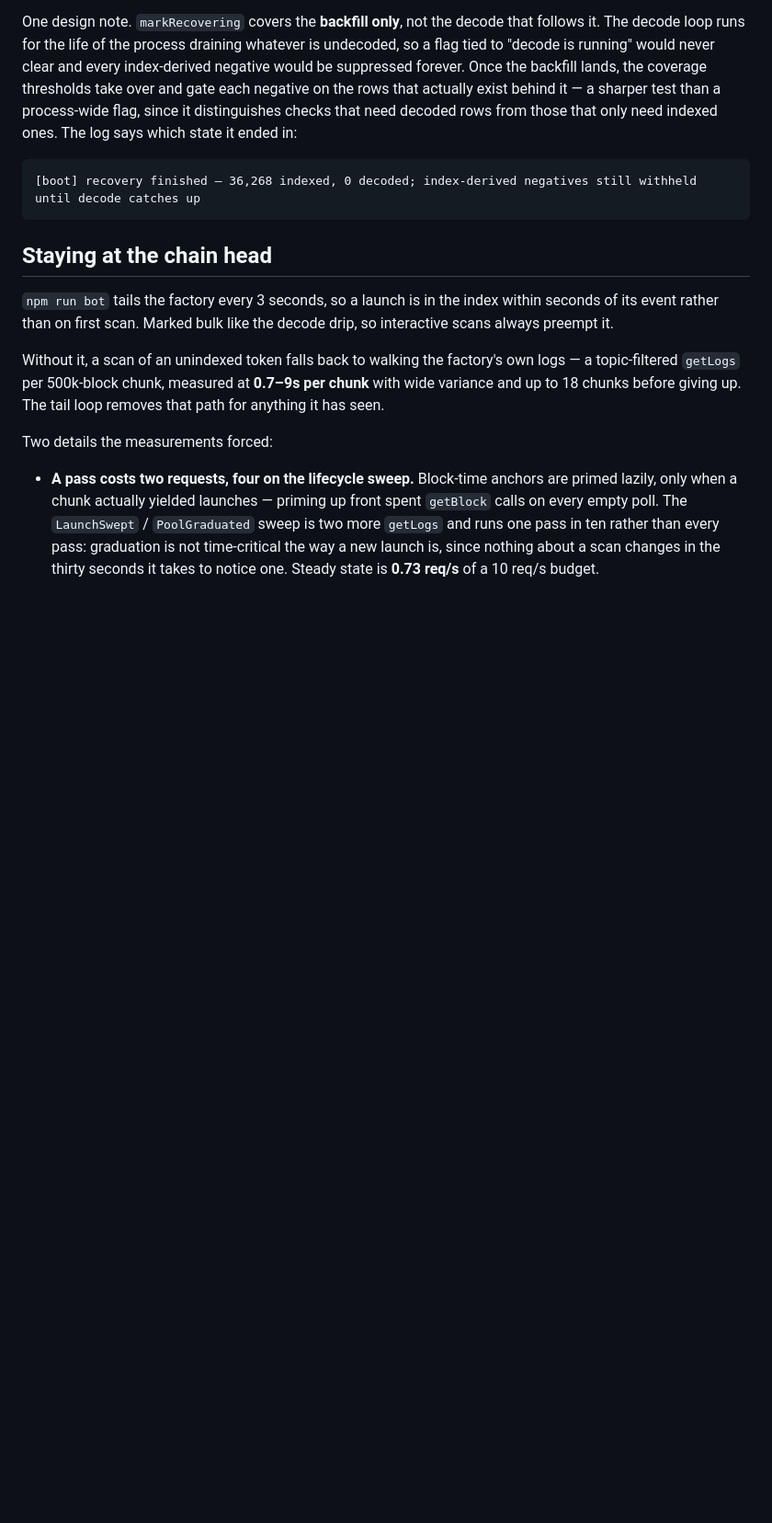
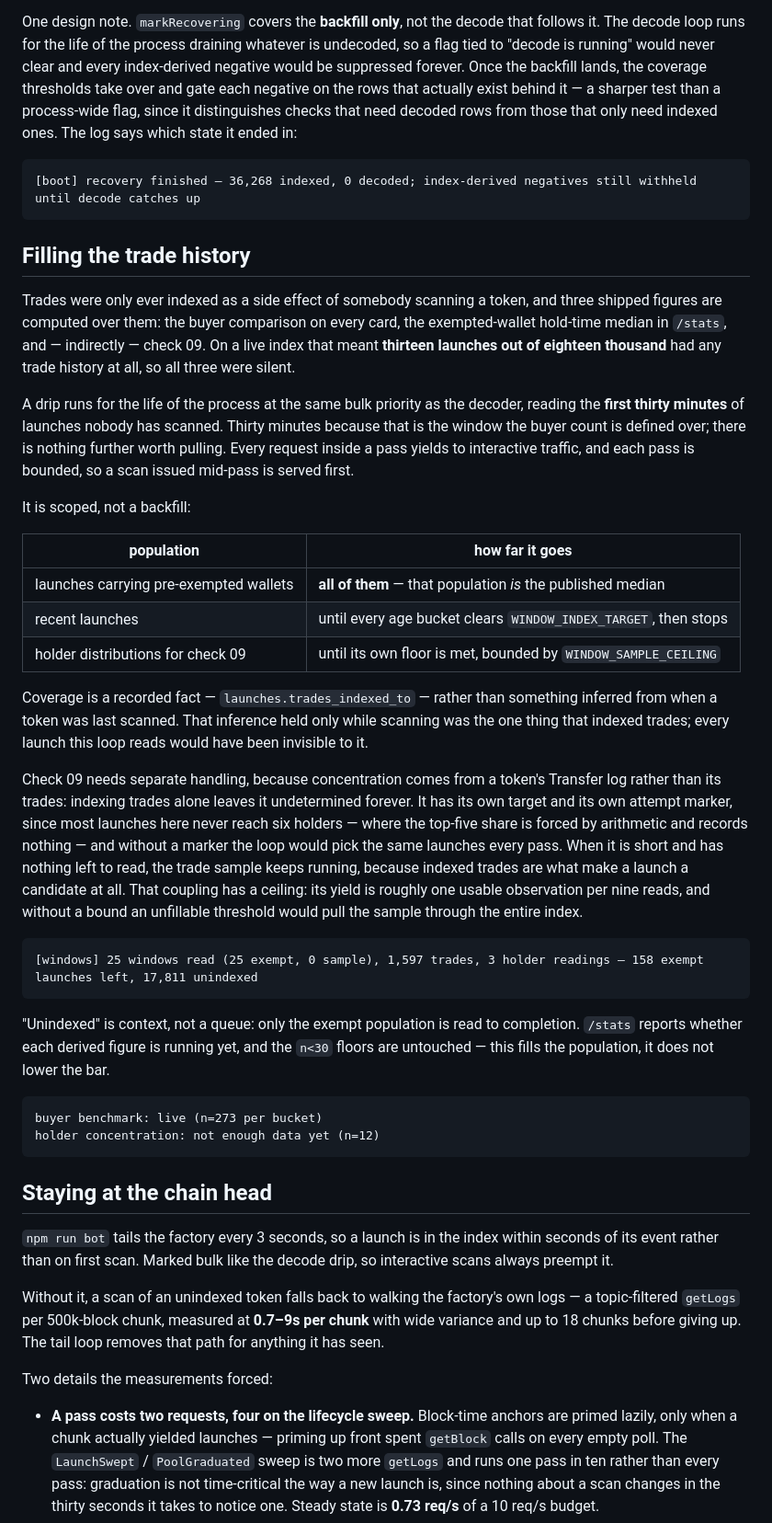
Before and after one commit to sogo-hq/tests, a Markdown page: bot/README.md, the part around one of its changes. Shown at 92% size. Rendered like a GitHub page; blank space fills up the shorter version.

Commit message:
Document the window indexer and its knobs
A background loop that reads the chain on its own schedule is operational
surface, and the README already explains the decode drip and the recovery
backfill in those terms. This covers what it reads, what it deliberately does
not, why check 09 needed separate handling, and what the log line means — in
particular that "unindexed" is context rather than a queue anybody is working
through, since only the exempt population is read to completion.

Seven new environment variables are in the configuration table, including the
two floors, which are documented as floors: they gate publication and this
change fills the population beneath them rather than lowering them.

Co-Authored-By: Claude Opus 5 <noreply@anthropic.com>
Claude-Session: https://claude.ai/code/session_01L88fGKgojbkmvLgmL7S8uw

````diff
--- a/bot/README.md
+++ b/bot/README.md
@@ -331,6 +331,60 @@ ones. The log says which state it ended in:
 ```
 [boot] recovery finished — 36,268 indexed, 0 decoded; index-derived negatives still withheld until decode catches up
 ```
+
+## Filling the trade history
+
+Trades were only ever indexed as a side effect of somebody scanning a token, and
+three shipped figures are computed over them: the buyer comparison on every
+card, the exempted-wallet hold-time median in `/stats`, and — indirectly —
+check 09. On a live index that meant **thirteen launches out of eighteen
+thousand** had any trade history at all, so all three were silent.
+
+A drip runs for the life of the process at the same bulk priority as the
+decoder, reading the **first thirty minutes** of launches nobody has scanned.
+Thirty minutes because that is the window the buyer count is defined over;
+there is nothing further worth pulling. Every request inside a pass yields to
+interactive traffic, and each pass is bounded, so a scan issued mid-pass is
+served first.
+
+It is scoped, not a backfill:
+
+| population | how far it goes |
+|---|---|
+| launches carrying pre-exempted wallets | **all of them** — that population *is* the published median |
+| recent launches | until every age bucket clears `WINDOW_INDEX_TARGET`, then stops |
+| holder distributions for check 09 | until its own floor is met, bounded by `WINDOW_SAMPLE_CEILING` |
+
+Coverage is a recorded fact — `launches.trades_indexed_to` — rather than
+something inferred from when a token was last scanned. That inference held only
+while scanning was the one thing that indexed trades; every launch this loop
+reads would have been invisible to it.
+
+Check 09 needs separate handling, because concentration comes from a token's
+Transfer log rather than its trades: indexing trades alone leaves it
+undetermined forever. It has its own target and its own attempt marker, since
+most launches here never reach six holders — where the top-five share is forced
+by arithmetic and records nothing — and without a marker the loop would pick the
+same launches every pass. When it is short and has nothing left to read, the
+trade sample keeps running, because indexed trades are what make a launch a
+candidate at all. That coupling has a ceiling: its yield is roughly one usable
+observation per nine reads, and without a bound an unfillable threshold would
+pull the sample through the entire index.
+
+```
+[windows] 25 windows read (25 exempt, 0 sample), 1,597 trades, 3 holder readings — 158 exempt launches left, 17,811 unindexed
+```
+
+"Unindexed" is context, not a queue: only the exempt population is read to
+completion. `/stats` reports whether each derived figure is running yet, and the
+`n<30` floors are untouched — this fills the population, it does not lower the
+bar.
+
+```
+buyer benchmark: live (n=273 per bucket)
+holder concentration: not enough data yet (n=12)
+```
+
 
 ## Staying at the chain head
 
````
Also changed, not shown: other parts of bot/README.md (+6 -0 lines).
